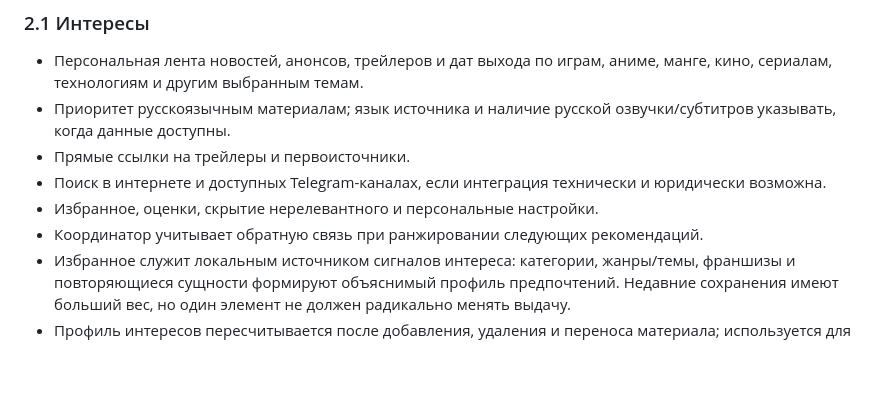
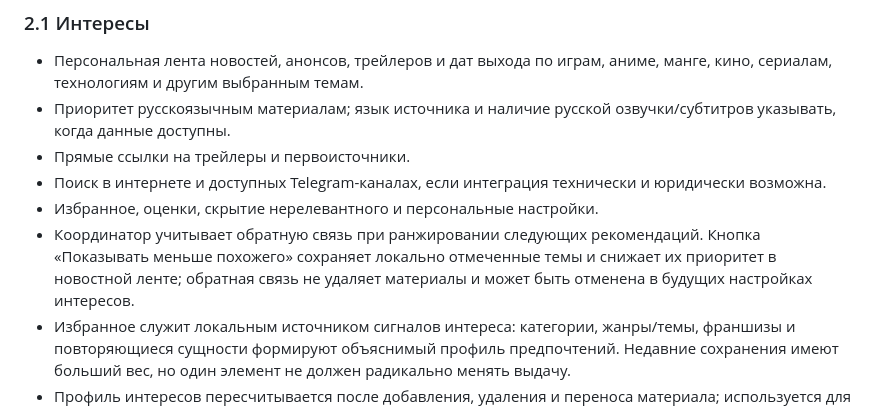
Before and after one commit to vanes961/omni_ai, a Markdown page: PRODUCT_PLAN.md, the part around the change. GitHub-like rendering; blank space fills up the shorter version.

Commit message:
Document local negative-interest feedback

```diff
--- a/PRODUCT_PLAN.md
+++ b/PRODUCT_PLAN.md
@@ -17,7 +17,7 @@ OMNI_AI — единое персональное Android-приложение
 - Прямые ссылки на трейлеры и первоисточники.
 - Поиск в интернете и доступных Telegram-каналах, если интеграция технически и юридически возможна.
 - Избранное, оценки, скрытие нерелевантного и персональные настройки.
-- Координатор учитывает обратную связь при ранжировании следующих рекомендаций.
+- Координатор учитывает обратную связь при ранжировании следующих рекомендаций. Кнопка «Показывать меньше похожего» сохраняет локально отмеченные темы и снижает их приоритет в новостной ленте; обратная связь не удаляет материалы и может быть отменена в будущих настройках интересов.
 - Избранное служит локальным источником сигналов интереса: категории, жанры/темы, франшизы и повторяющиеся сущности формируют объяснимый профиль предпочтений. Недавние сохранения имеют больший вес, но один элемент не должен радикально менять выдачу.
 - Профиль интересов пересчитывается после добавления, удаления и переноса материала; используется для ранжирования локальных и онлайн-результатов поиска, рекомендаций и новостной ленты (включая трейлеры). Сохранённые элементы не скрывают другие результаты — меняется порядок, а не доступность выдачи. Для новостей используются темы, заголовок, краткое описание и канал; совпадения с избранным повышают приоритет, но не заменяют явный фильтр выбранных интересов. Всё рассчитывается локально.
 - Пользователь может видеть сводку по пяти категориям и наиболее повторяющимся темам, а также удалить элементы, которые больше не отражают его интересы. Аналитика выполняется на устройстве и не отправляет историю избранного в облачный ИИ по умолчанию.
```
